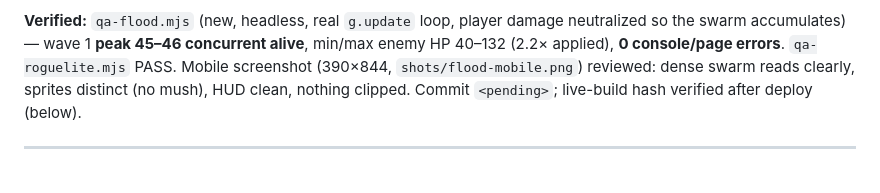
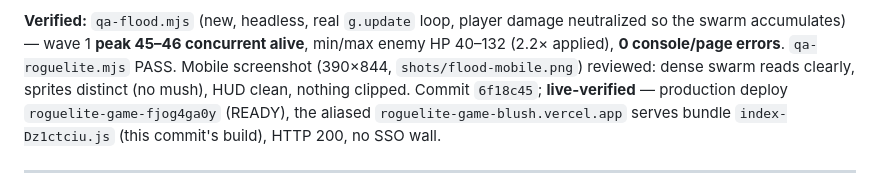
Before and after one commit to daia-core/roguelite-arena, a Markdown page: CHANGELOG.md, the part around the change. GitHub-like rendering.

Commit message:
changelog: record flood deploy live-verification (index-Dz1ctciu.js)
Co-Authored-By: Claude Opus 4.6 <noreply@anthropic.com>

```diff
--- a/CHANGELOG.md
+++ b/CHANGELOG.md
@@ -33,7 +33,9 @@ game gets denser and chunkier without getting more punishing.
 swarm accumulates) — wave 1 **peak 45–46 concurrent alive**, min/max enemy HP 40–132 (2.2× applied),
 **0 console/page errors**. `qa-roguelite.mjs` PASS. Mobile screenshot (390×844, `shots/flood-mobile.png`)
 reviewed: dense swarm reads clearly, sprites distinct (no mush), HUD clean, nothing clipped.
-Commit `<pending>`; live-build hash verified after deploy (below).
+Commit `6f18c45`; **live-verified** — production deploy `roguelite-game-fjog4ga0y` (READY), the
+aliased `roguelite-game-blush.vercel.app` serves bundle `index-Dz1ctciu.js` (this commit's build),
+HTTP 200, no SSO wall.
 
 ---
 
```
